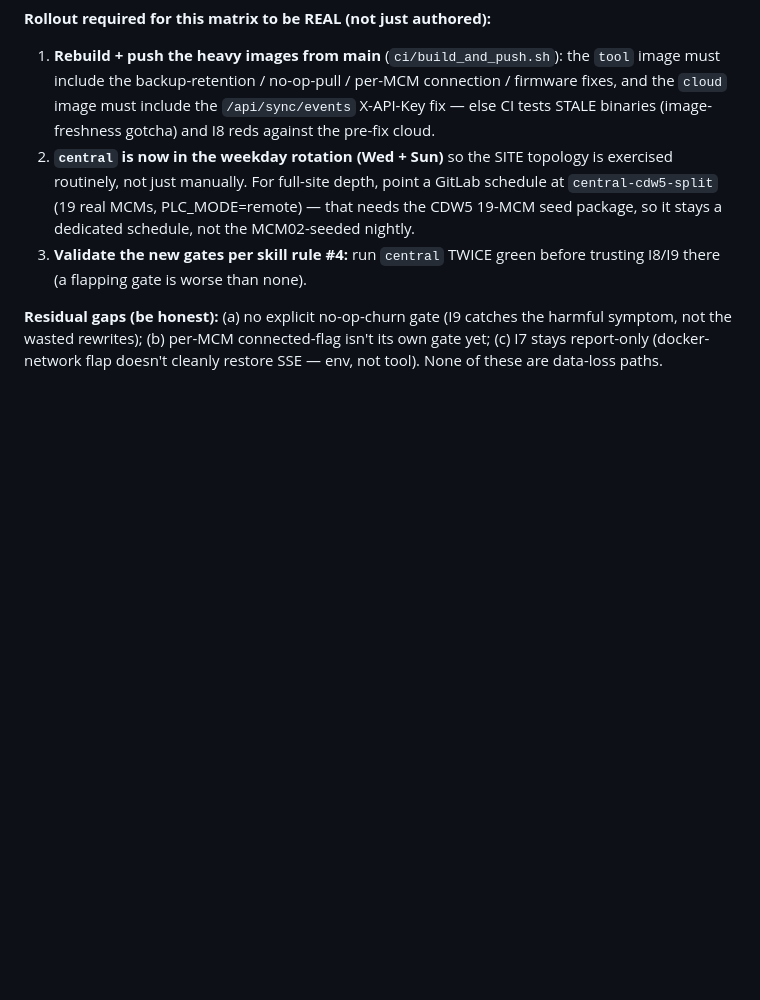
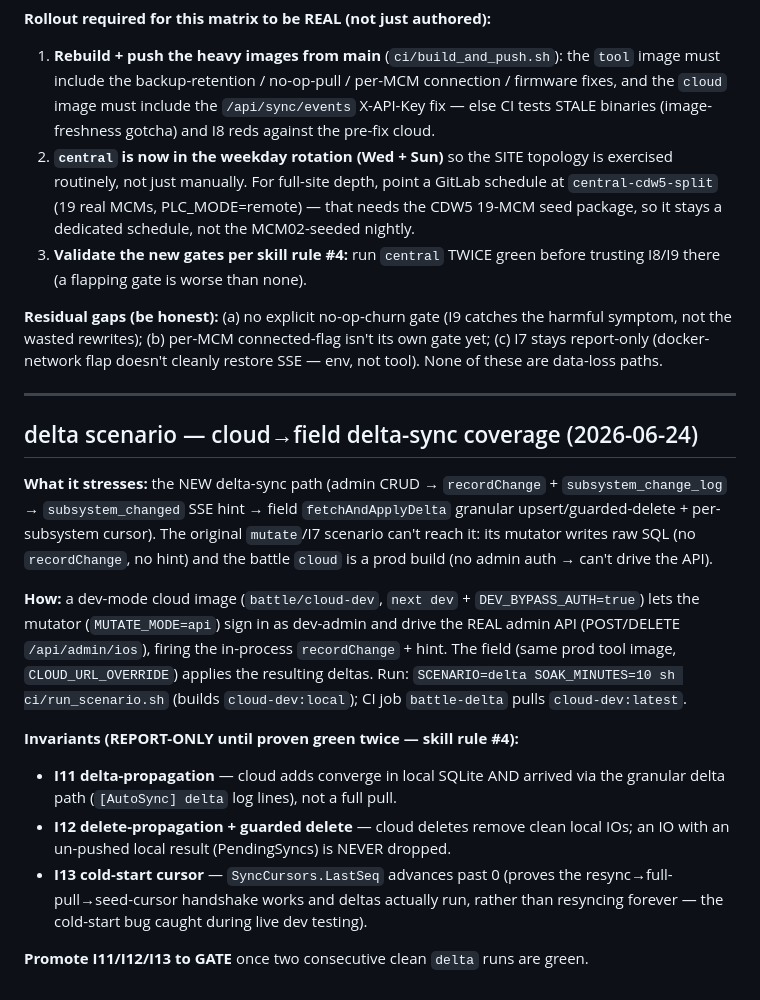
Before and after one commit to nikapartenadze/commissioning-local, a Markdown page: battle/FINDINGS.md, the part around the change. Rendered like a GitHub page; blank space fills up the shorter version.

Commit message:
docs(battle): document delta scenario + I11/I12/I13 in FINDINGS
Co-Authored-By: Claude Opus 4.8 (1M context) <noreply@anthropic.com>

```diff
--- a/battle/FINDINGS.md
+++ b/battle/FINDINGS.md
@@ -509,3 +509,31 @@ matrix is revisited after every new incident. Honest status below.
 harmful symptom, not the wasted rewrites); (b) per-MCM connected-flag isn't its
 own gate yet; (c) I7 stays report-only (docker-network flap doesn't cleanly
 restore SSE — env, not tool). None of these are data-loss paths.
+
+---
+
+## delta scenario — cloud→field delta-sync coverage (2026-06-24)
+
+**What it stresses:** the NEW delta-sync path (admin CRUD → `recordChange` +
+`subsystem_change_log` → `subsystem_changed` SSE hint → field `fetchAndApplyDelta`
+granular upsert/guarded-delete + per-subsystem cursor). The original `mutate`/I7
+scenario can't reach it: its mutator writes raw SQL (no `recordChange`, no hint)
+and the battle `cloud` is a prod build (no admin auth → can't drive the API).
+
+**How:** a dev-mode cloud image (`battle/cloud-dev`, `next dev` +
+`DEV_BYPASS_AUTH=true`) lets the mutator (`MUTATE_MODE=api`) sign in as dev-admin
+and drive the REAL admin API (POST/DELETE `/api/admin/ios`), firing the in-process
+`recordChange` + hint. The field (same prod tool image, `CLOUD_URL_OVERRIDE`)
+applies the resulting deltas. Run: `SCENARIO=delta SOAK_MINUTES=10 sh ci/run_scenario.sh`
+(builds `cloud-dev:local`); CI job `battle-delta` pulls `cloud-dev:latest`.
+
+**Invariants (REPORT-ONLY until proven green twice — skill rule #4):**
+- **I11 delta-propagation** — cloud adds converge in local SQLite AND arrived via
+  the granular delta path (`[AutoSync] delta` log lines), not a full pull.
+- **I12 delete-propagation + guarded delete** — cloud deletes remove clean local
+  IOs; an IO with an un-pushed local result (PendingSyncs) is NEVER dropped.
+- **I13 cold-start cursor** — `SyncCursors.LastSeq` advances past 0 (proves the
+  resync→full-pull→seed-cursor handshake works and deltas actually run, rather
+  than resyncing forever — the cold-start bug caught during live dev testing).
+
+**Promote I11/I12/I13 to GATE** once two consecutive clean `delta` runs are green.
```
